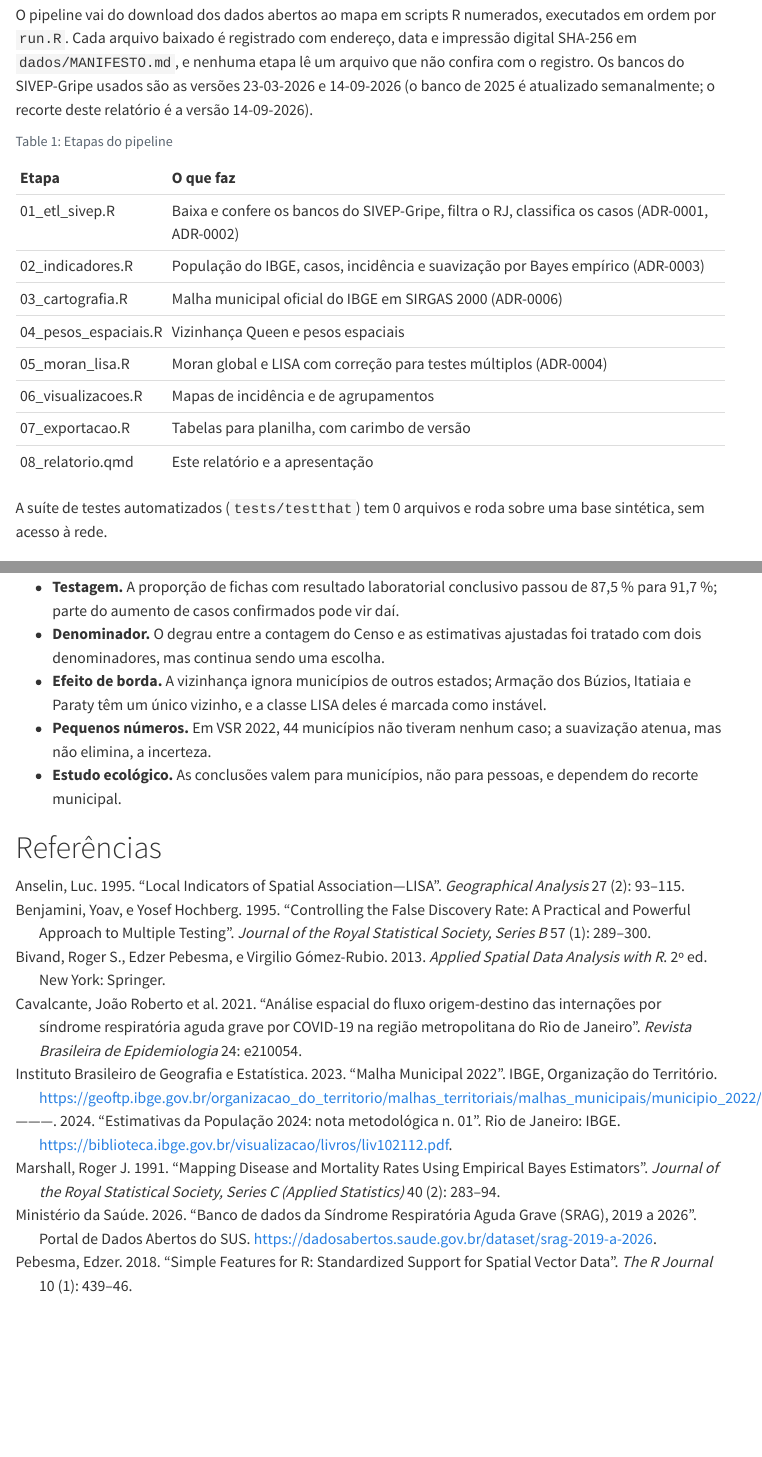
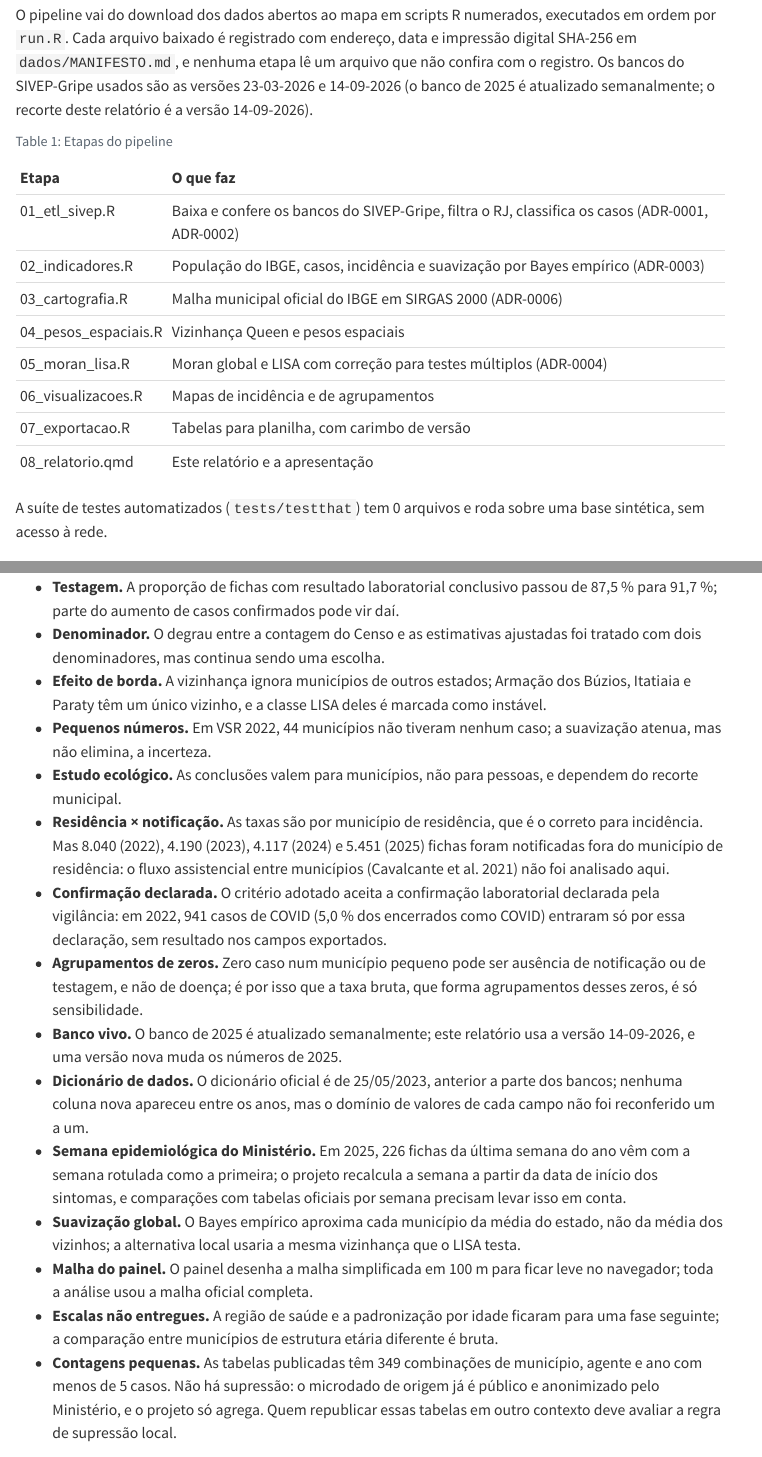
Before and after one commit to Patrickriibeiro/CartografiaESaude, a Quarto document (08_relatorio.qmd): the page in a window 1100 px wide, from 820 px down, and a second part further down, joined at a grey line. Rendered offline with R 4.5, knitr and Pandoc in place of Quarto, with nearby package versions; some code elsewhere in the file could not run offline; menus at the side of the page are left out.

Commit message:
CS-043 + CS-044: contagens pequenas e limitações completas
O §5.3 do relatório passa de 6 para 16 limitações, todas com números
calculados de resultados/ (residência x notificação, confirmação só
declarada, agrupamentos de zeros, banco vivo, dicionário de 2023, semana
do Ministério, suavização global, malha do painel, escalas não entregues,
contagens pequenas). Contagens de 1 a 4 casos publicadas sem supressão,
com nota no relatório e no LEIA-ME (D-11, provisória até a autora
confirmar). Proposta v2 §3.10 atualizada.

Co-Authored-By: Claude Opus 5.5 <noreply@anthropic.com>

```diff
--- a/07_exportacao.R
+++ b/07_exportacao.R
@@ -66,7 +66,12 @@ arquivos <- c(
   salvar_resultado(lisa, "lisa_municipios", pasta),
   salvar_resultado(moran, "moran_global", pasta),
   salvar_resultado(estado, "incidencia_estado", pasta),
-  escrever_carimbo(pasta)
+  escrever_carimbo(pasta, c(
+    sprintf("Contagens pequenas (CS-043): %d combinações município x agente x ano têm de 1 a %d casos.",
+            sum(ind$casos >= 1 & ind$casos < LIMIAR_CONTAGEM_PEQUENA), LIMIAR_CONTAGEM_PEQUENA - 1L),
+    "Publicadas sem supressão: o microdado de origem já é público e anonimizado pelo Ministério da Saúde.",
+    "Ao republicar em outro contexto, avalie a regra local de supressão de contagens pequenas."
+  ))
 )
 
 # Conferência: cada CSV relido tem as mesmas linhas e os acentos intactos.
--- a/08_relatorio.qmd
+++ b/08_relatorio.qmd
@@ -358,6 +368,36 @@ zeros_vsr <- suav$municipios_sem_caso[suav$agente == "vsr" & suav$ano == ano_ini
   suavização atenua, mas não elimina, a incerteza.
 - **Estudo ecológico.** As conclusões valem para municípios, não para pessoas, e dependem do
   recorte municipal.
+- **Residência × notificação.** As taxas são por município de residência, que é o correto para
+  incidência. Mas `r lista(paste0(fi(fora_res), " (", diag$ano, ")"))` fichas foram notificadas
+  fora do município de residência: o fluxo assistencial entre municípios [@cavalcante2021] não
+  foi analisado aqui.
+- **Confirmação declarada.** O critério adotado aceita a confirmação laboratorial declarada pela
+  vigilância: em `r ano_ini`, `r fi(so_crit)` casos de COVID
+  (`r fp(so_crit / dc_ini$classificados)` dos encerrados como COVID) entraram só por essa
+  declaração, sem resultado nos campos exportados.
+- **Agrupamentos de zeros.** Zero caso num município pequeno pode ser ausência de notificação ou
+  de testagem, e não de doença; é por isso que a taxa bruta, que forma agrupamentos desses
+  zeros, é só sensibilidade.
+- **Banco vivo.** O banco de `r ano_fim` é atualizado semanalmente; este relatório usa a versão
+  `r versao_ult`, e uma versão nova muda os números de `r ano_fim`.
+- **Dicionário de dados.** O dicionário oficial é de `r data_dicio`, anterior a parte dos
+  bancos; nenhuma coluna nova apareceu entre os anos, mas o domínio de valores de cada campo não
+  foi reconferido um a um.
+- **Semana epidemiológica do Ministério.** Em `r lista(ano_sem_pri)`, `r fi(sem_pri_errada)`
+  fichas da última semana do ano vêm com a semana rotulada como a primeira; o projeto recalcula
+  a semana a partir da data de início dos sintomas, e comparações com tabelas oficiais por
+  semana precisam levar isso em conta.
+- **Suavização global.** O Bayes empírico aproxima cada município da média do estado, não da
+  média dos vizinhos; a alternativa local usaria a mesma vizinhança que o LISA testa.
+- **Malha do painel.** O painel desenha a malha simplificada em `r tol_painel` m para ficar leve
+  no navegador; toda a análise usou a malha oficial completa.
+- **Escalas não entregues.** A região de saúde e a padronização por idade ficaram para uma
+  fase seguinte; a comparação entre municípios de estrutura etária diferente é bruta.
+- **Contagens pequenas.** As tabelas publicadas têm `r fi(pequenas)` combinações de município,
+  agente e ano com menos de `r LIMIAR_CONTAGEM_PEQUENA` casos. Não há supressão: o
+  microdado de origem já é público e anonimizado pelo Ministério, e o projeto só agrega. Quem
+  republicar essas tabelas em outro contexto deve avaliar a regra de supressão local.
 
 # Referências {.unnumbered}
 
--- a/R/funcoes_utilitarias.R
+++ b/R/funcoes_utilitarias.R
@@ -8,6 +8,9 @@ PREFIXO_UF_RJ <- "33"
 EPSG_SIRGAS2000 <- 4674
 SEMENTE <- 20260925
 REGRA_CASO <- "R2_vigilancia"  # D-04, aceita pela autora em 2026-09-25 (ADR-0002)
+# CS-043: contagens abaixo deste limiar são publicadas SEM supressão, com nota
+# (decisão provisória, a confirmar com a autora; ver docs/BACKLOG.md, D-11).
+LIMIAR_CONTAGEM_PEQUENA <- 5L
 
 #' Cria a árvore de diretórios de dados e resultados, se ainda não existir.
 #' Idempotente: rodar duas vezes não muda nada.
--- a/resultados/tabelas/exportacao/LEIA-ME.txt
+++ b/resultados/tabelas/exportacao/LEIA-ME.txt
@@ -1,6 +1,6 @@
 Tabelas exportadas pelo pipeline Cartografia & Saúde (SRAG-RJ 2022-2025).
-Gerado em: 2026-09-25 14:46:44 -03
-Commit do código: e6094fe
+Gerado em: 2026-09-25 15:16:34 -03
+Commit do código: 5ccda74
 Critério de caso: R2_vigilancia (ADR-0002)
 Bancos SIVEP-Gripe (versão):
   dados/brutos/INFLUD22-23-03-2026.parquet (23-03-2026)
@@ -8,3 +8,6 @@ Bancos SIVEP-Gripe (versão):
   dados/brutos/INFLUD24-23-03-2026.parquet (23-03-2026)
   dados/brutos/INFLUD25-14-09-2026.parquet (14-09-2026)
 Formato: UTF-8 com BOM, separador ';', decimal ','.
+Contagens pequenas (CS-043): 349 combinações município x agente x ano têm de 1 a 4 casos.
+Publicadas sem supressão: o microdado de origem já é público e anonimizado pelo Ministério da Saúde.
+Ao republicar em outro contexto, avalie a regra local de supressão de contagens pequenas.
```
Also changed, not shown: docs/BACKLOG.md, docs/proposta-v2.md, docs/release-history/cs-043-cs-044-limitacoes.md (added), 08_relatorio.qmd (10 more changed lines).
